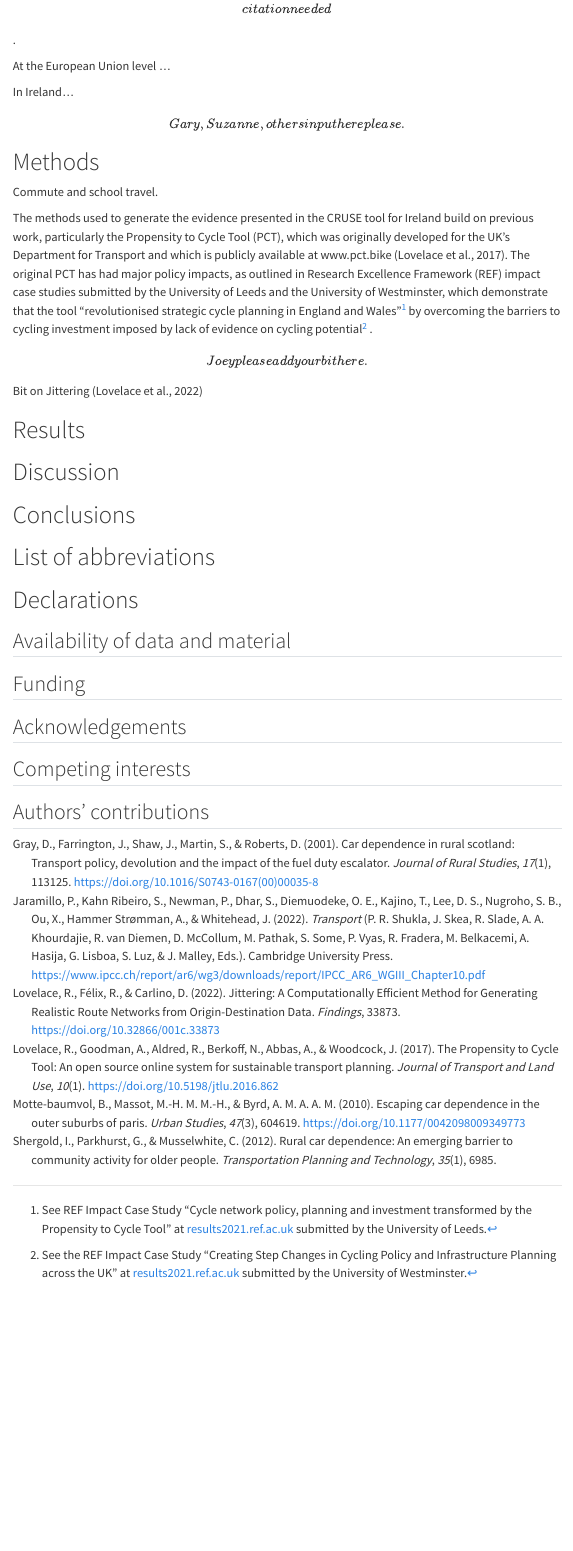
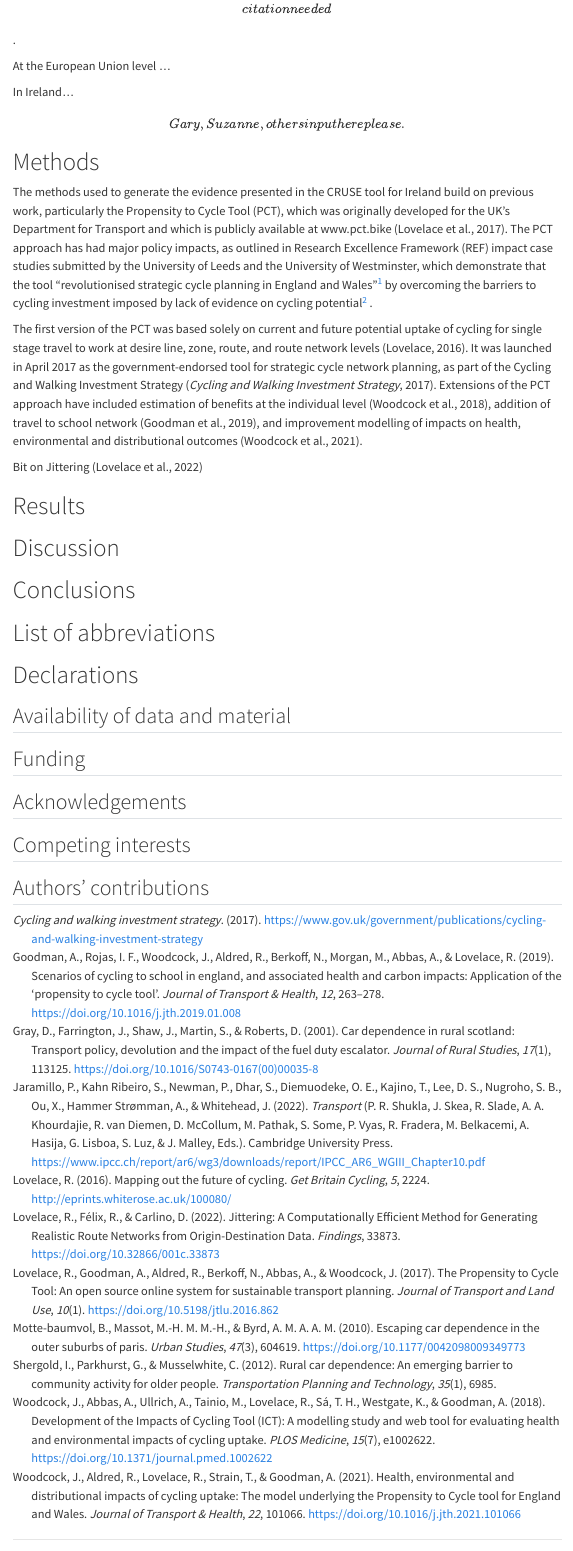
Before and after one commit to cruse-bike/paper, a Quarto document (paper.qmd): the page in a window 1100 px wide, from 790 px down. Rendered offline with R 4.5, knitr and Pandoc in place of Quarto, with nearby package versions; menus at the side of the page are left out.

Commit message:
Add more pct refs

```diff
--- a/bibliography.bib
+++ b/bibliography.bib
@@ -123,3 +123,53 @@ Type: Book section},
 Citation Key: lovelace{\_}jittering{\_}2022b},
 	langid = {en}
 }
+
+@article{woodcock2018,
+	title = {Development of the Impacts of Cycling Tool (ICT): A modelling study and web tool for evaluating health and environmental impacts of cycling uptake},
+	author = {Woodcock, James and Abbas, Ali and Ullrich, Alvaro and Tainio, Marko and Lovelace, Robin and {Sá}, Thiago H. and Westgate, Kate and Goodman, Anna},
+	year = {2018},
+	month = {07},
+	date = {2018-07-31},
+	journal = {PLOS Medicine},
+	pages = {e1002622},
+	volume = {15},
+	number = {7},
+	doi = {10.1371/journal.pmed.1002622},
+	url = {http://journals.plos.org/plosmedicine/article?id=10.1371/journal.pmed.1002622},
+	note = {Citation Key: woodcock{\_}development{\_}2018},
+	langid = {en}
+}
+
+@article{woodcock2021,
+	title = {Health, environmental and distributional impacts of cycling uptake: The model underlying the Propensity to Cycle tool for England and Wales},
+	author = {Woodcock, James and Aldred, Rachel and Lovelace, Robin and Strain, Tessa and Goodman, Anna},
+	year = {2021},
+	month = {09},
+	date = {2021-09-01},
+	journal = {Journal of Transport & Health},
+	pages = {101066},
+	volume = {22},
+	doi = {10.1016/j.jth.2021.101066},
+	url = {https://www.sciencedirect.com/science/article/pii/S2214140521000967},
+	note = {Citation Key: woodcock{\_}health{\_}2021a},
+	langid = {en}
+}
+
+@article{goodman2019,
+	title = {Scenarios of cycling to school in England, and associated health and carbon impacts: Application of the {\textquoteleft}Propensity to Cycle Tool{\textquoteright}},
+	author = {Goodman, Anna and Rojas, Ilan Fridman and Woodcock, James and Aldred, Rachel and Berkoff, Nikolai and Morgan, Malcolm and Abbas, Ali and Lovelace, Robin},
+	year = {2019},
+	month = {03},
+	date = {2019-03-01},
+	journal = {Journal of Transport & Health},
+	pages = {263--278},
+	volume = {12},
+	doi = {10.1016/j.jth.2019.01.008},
+	url = {http://www.sciencedirect.com/science/article/pii/S2214140518301257},
+	note = {Citation Key: goodman{\_}scenarios{\_}2019}
+}
+
+@techreport{cycling2017,
+	title = {Cycling and walking investment strategy},
+	year = {2017},
+	date = {2017},
@@ -125,0 +179,14 @@ Citation Key: lovelace{\_}jittering{\_}2022b},
+	langid = {en}
+}
+
+@article{lovelace2016,
+	title = {Mapping out the future of cycling},
+	author = {Lovelace, Robin},
+	year = {2016},
+	date = {2016},
+	journal = {Get Britain Cycling},
+	pages = {22{\textendash}24},
+	volume = {5},
+	url = {http://eprints.whiterose.ac.uk/100080/},
+	note = {Citation Key: lovelace{\_}mapping{\_}2016}
+}
--- a/paper.qmd
+++ b/paper.qmd
@@ -116,18 +116,17 @@ In Ireland...
 
 # Methods
 
-Commute and school travel.
-
 The methods used to generate the evidence presented in the CRUSE tool for Ireland build on previous work, particularly the Propensity to Cycle Tool (PCT), which was originally developed for the UK's Department for Transport and which is publicly available at www.pct.bike [@lovelace2017].
-The original PCT has had major policy impacts, as outlined in Research Excellence Framework (REF) impact case studies submitted by the University of Leeds and the University of Westminster, which demonstrate that the tool "revolutionised strategic cycle planning in England and Wales"^[
-See REF Impact Case Study "Cycle network policy, planning and investment transformed by the Propensity to Cycle Tool" at [results2021.ref.ac.uk](https://results2021.ref.ac.uk/impact/847d1191-7f25-46ba-a399-b481125edc8f) submitted by the University of Leeds.
-]
-by overcoming the barriers to cycling investment imposed by lack of evidence on cycling potential^[
-See the REF Impact Case Study "Creating Step Changes in Cycling Policy and Infrastructure Planning across the UK" at [results2021.ref.ac.uk](https://results2021.ref.ac.uk/impact/4BBF3436-FD10-4C75-9791-F5E98AB4411B) submitted by the University of Westminster.
-]
+The PCT approach has had major policy impacts, as outlined in Research Excellence Framework (REF) impact case studies submitted by the University of Leeds and the University of Westminster, which demonstrate that the tool "revolutionised strategic cycle planning in England and Wales"[^1] by overcoming the barriers to cycling investment imposed by lack of evidence on cycling potential[^2]
 .
 
-\[Joey please add your bit here.\]
+[^1]:  See REF Impact Case Study "Cycle network policy, planning and investment transformed by the Propensity to Cycle Tool" at [results2021.ref.ac.uk](https://results2021.ref.ac.uk/impact/847d1191-7f25-46ba-a399-b481125edc8f) submitted by the University of Leeds.
+
+[^2]:  See the REF Impact Case Study "Creating Step Changes in Cycling Policy and Infrastructure Planning across the UK" at [results2021.ref.ac.uk](https://results2021.ref.ac.uk/impact/4BBF3436-FD10-4C75-9791-F5E98AB4411B) submitted by the University of Westminster.
+
+The first version of the PCT was based solely on current and future potential uptake of cycling for single stage travel to work at desire line, zone, route, and route network levels [@lovelace2016].
+It was launched in April 2017 as the government-endorsed tool for strategic cycle network planning, as part of the Cycling and Walking Investment Strategy [@cycling2017].
+Extensions of the PCT approach have included estimation of benefits at the individual level [@woodcock2018], addition of travel to school network [@goodman2019], and improvement modelling of impacts on health, environmental and distributional outcomes [@woodcock2021].
 
 Bit on Jittering [@lovelace2022]
 
```
Also changed, not shown: bibliography.bib (3 more changed lines).
